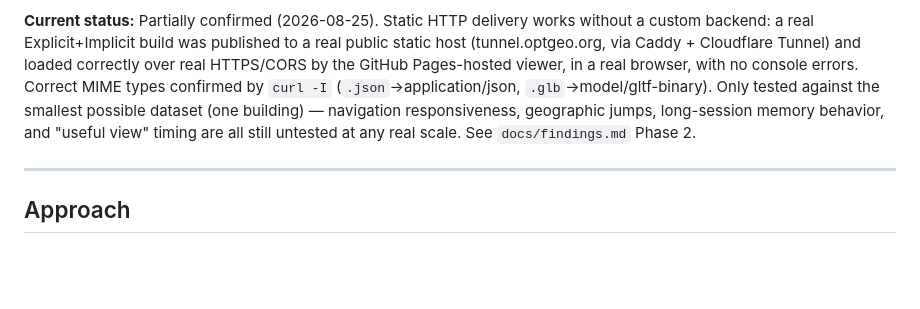
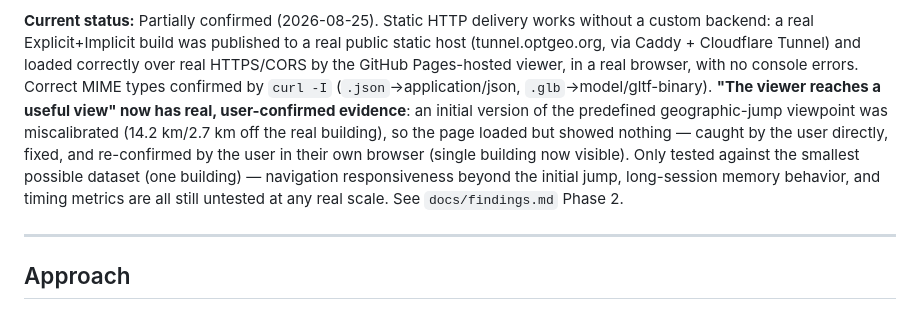
Before and after one commit to dwg7/plateau-mago-implicit, a Markdown page: docs/hypothesis.md, the part around the change. Drawn GitHub-style; blank space fills up the shorter version.

```diff
--- a/docs/hypothesis.md
+++ b/docs/hypothesis.md
@@ -112,9 +112,14 @@ published to a real public static host (tunnel.optgeo.org, via Caddy +
 Cloudflare Tunnel) and loaded correctly over real HTTPS/CORS by the
 GitHub Pages-hosted viewer, in a real browser, with no console errors.
 Correct MIME types confirmed by `curl -I` (`.json`→application/json,
-`.glb`→model/gltf-binary). Only tested against the smallest possible
-dataset (one building) — navigation responsiveness, geographic jumps,
-long-session memory behavior, and "useful view" timing are all still
+`.glb`→model/gltf-binary). **"The viewer reaches a useful view" now has
+real, user-confirmed evidence**: an initial version of the predefined
+geographic-jump viewpoint was miscalibrated (14.2 km/2.7 km off the real
+building), so the page loaded but showed nothing — caught by the user
+directly, fixed, and re-confirmed by the user in their own browser
+(single building now visible). Only tested against the smallest possible
+dataset (one building) — navigation responsiveness beyond the initial
+jump, long-session memory behavior, and timing metrics are all still
 untested at any real scale. See `docs/findings.md` Phase 2.
 
 ---
```
Also changed, not shown: HANDOVER.md (+8 -13 lines), docs/findings.md (+12 -11 lines).
